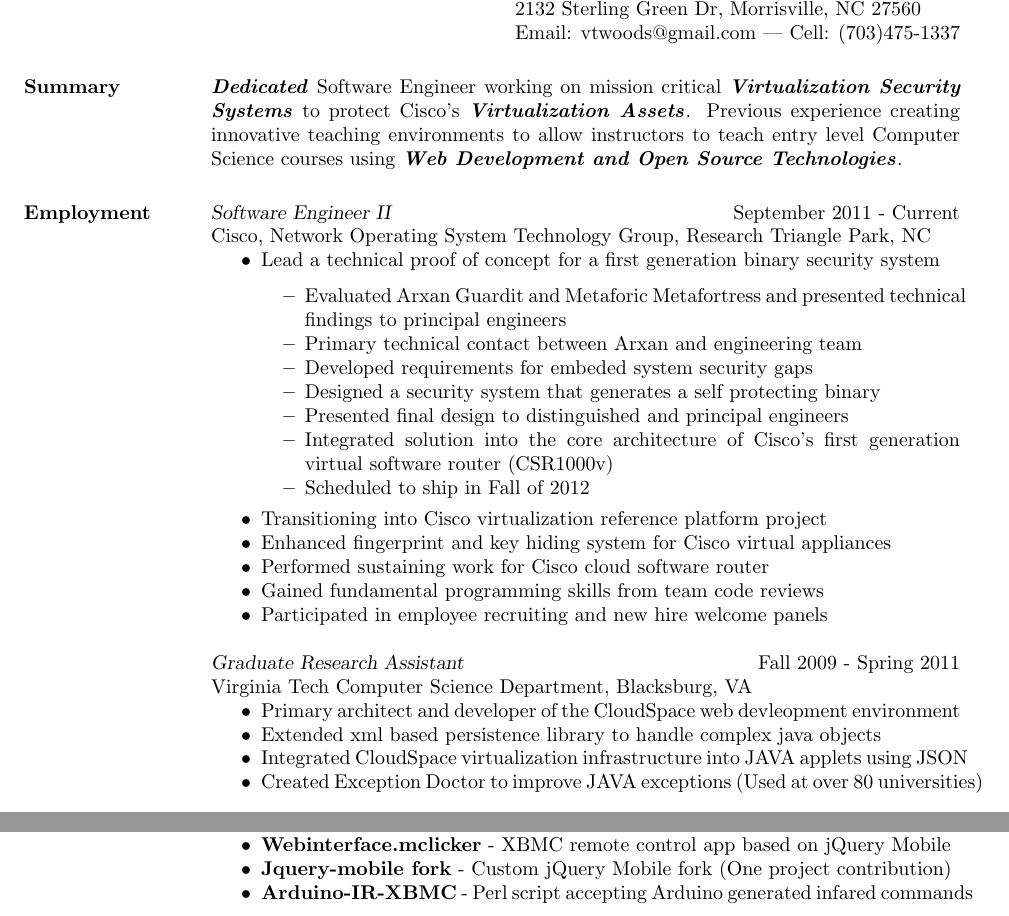
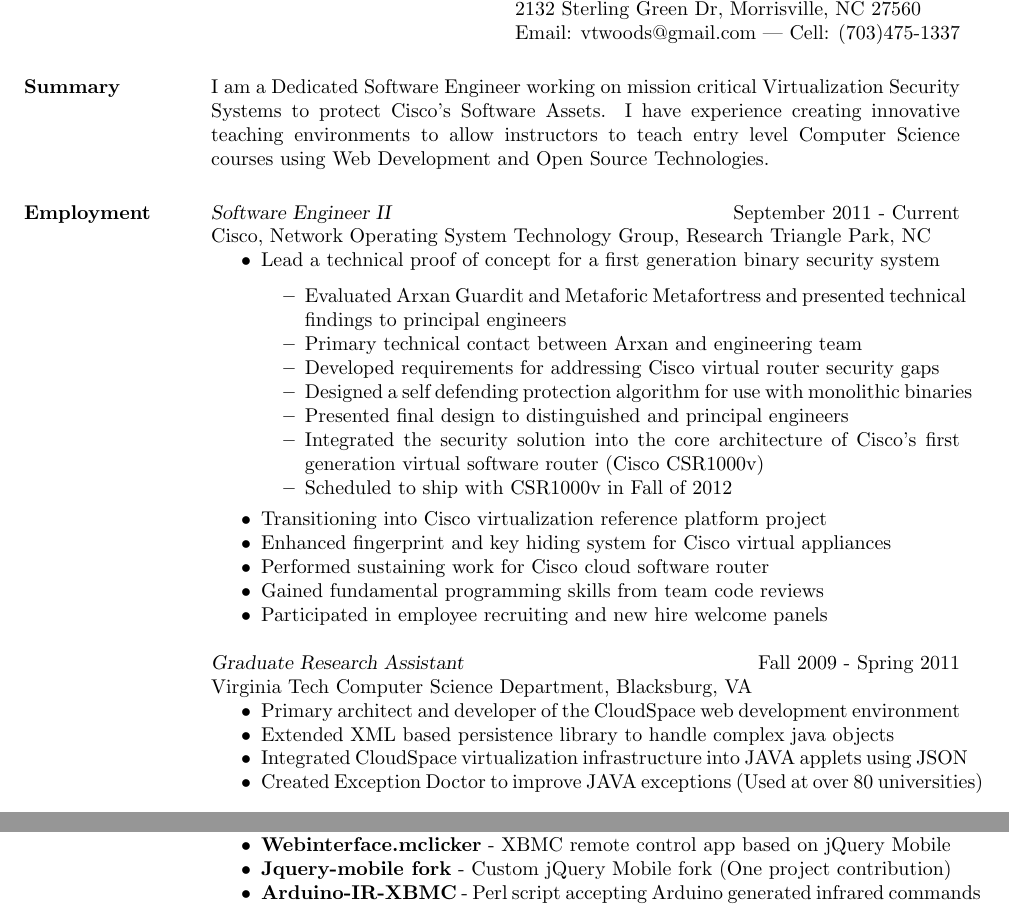
Before and after one commit to VTWoods/Resume, a LaTeX CV (MichaelWoodsResume.tex): two parts of page 1 of 2, joined at a grey line, cut so that both start at the same text. Compiled offline with pdfLaTeX.

Commit message:
Thrid draft

```diff
--- a/MichaelWoodsResume.tex
+++ b/MichaelWoodsResume.tex
@@ -13,9 +13,8 @@
 
 
 \begin{resume}
-%first sentance is what i am doing. second is what i have done
-%Flesh out web development as ground breaking and relating to computer science education
-\section{Summary} \textbf{\emph{Dedicated}} Software Engineer working on mission critical \textbf{\emph{Virtualization Security Systems}} to protect Cisco's \textbf{\emph{Virtualization Assets}}.  Previous experience creating innovative teaching environments to allow instructors to teach entry level Computer Science courses using \textbf{\emph{Web Development and Open Source Technologies}}.
+
+\section{Summary} I am a Dedicated Software Engineer working on mission critical Virtualization Security Systems to protect Cisco's Software Assets.  I have experience creating innovative teaching environments to allow instructors to teach entry level Computer Science courses using Web Development and Open Source Technologies.
 
 \section{Employment}
         {\sl Software Engineer II} \hfill September 2011 - Current \\
@@ -25,11 +24,11 @@
             \begin{itemize} \itemsep -2pt % reduce space between items
                 \item Evaluated Arxan Guardit and Metaforic Metafortress and presented technical findings to principal engineers
                 \item Primary technical contact between Arxan and engineering team
-                \item Developed requirements for embeded system security gaps
-                \item Designed a security system that generates a self protecting binary
+                \item Developed requirements for addressing Cisco virtual router security gaps
+                \item Designed a self defending protection algorithm for use with monolithic binaries
                 \item Presented final design to distinguished and principal engineers
-                \item Integrated solution into the core architecture of Cisco's first generation virtual software router (CSR1000v)
-                \item Scheduled to ship in Fall of 2012
+                \item Integrated the security solution into the core architecture of Cisco's first generation virtual software router (Cisco CSR1000v)
+                \item Scheduled to ship with CSR1000v in Fall of 2012
             \end{itemize}
             \item Transitioning into Cisco virtualization reference platform project
             \item Enhanced fingerprint and key hiding system for Cisco virtual appliances
@@ -40,8 +39,8 @@
         {\sl Graduate Research Assistant} \hfill  Fall 2009 - Spring 2011 \\
         Virginia Tech Computer Science Department, Blacksburg, VA
         \begin{itemize} \itemsep -2pt
-            \item Primary architect and developer of the CloudSpace web devleopment environment
-            \item Extended xml based persistence library to handle complex java objects
+            \item Primary architect and developer of the CloudSpace web development environment
+            \item Extended XML based persistence library to handle complex java objects
             \item Integrated CloudSpace virtualization infrastructure into JAVA applets using JSON
             \item Created Exception Doctor to improve JAVA exceptions (Used at over 80 universities)
         \end{itemize}
@@ -67,7 +66,7 @@
         \item \textbf{Shopster} - Social supermarket shopping web application
         \item \textbf{Webinterface.mclicker} - XBMC remote control app based on jQuery Mobile
         \item \textbf{Jquery-mobile fork} - Custom jQuery Mobile fork (One project contribution)
-        \item \textbf{Arduino-IR-XBMC} - Perl script accepting Arduino generated infared commands
+        \item \textbf{Arduino-IR-XBMC} - Perl script accepting Arduino generated infrared commands
      \end{itemize}
      \pagebreak
      \textbf{\emph{\href{http://code.google.com/u/VTWoods@gmail.com/}{Google Code Hosted Projects (code.google.com/u/VTWoods@gmail.com/)}}}
```
